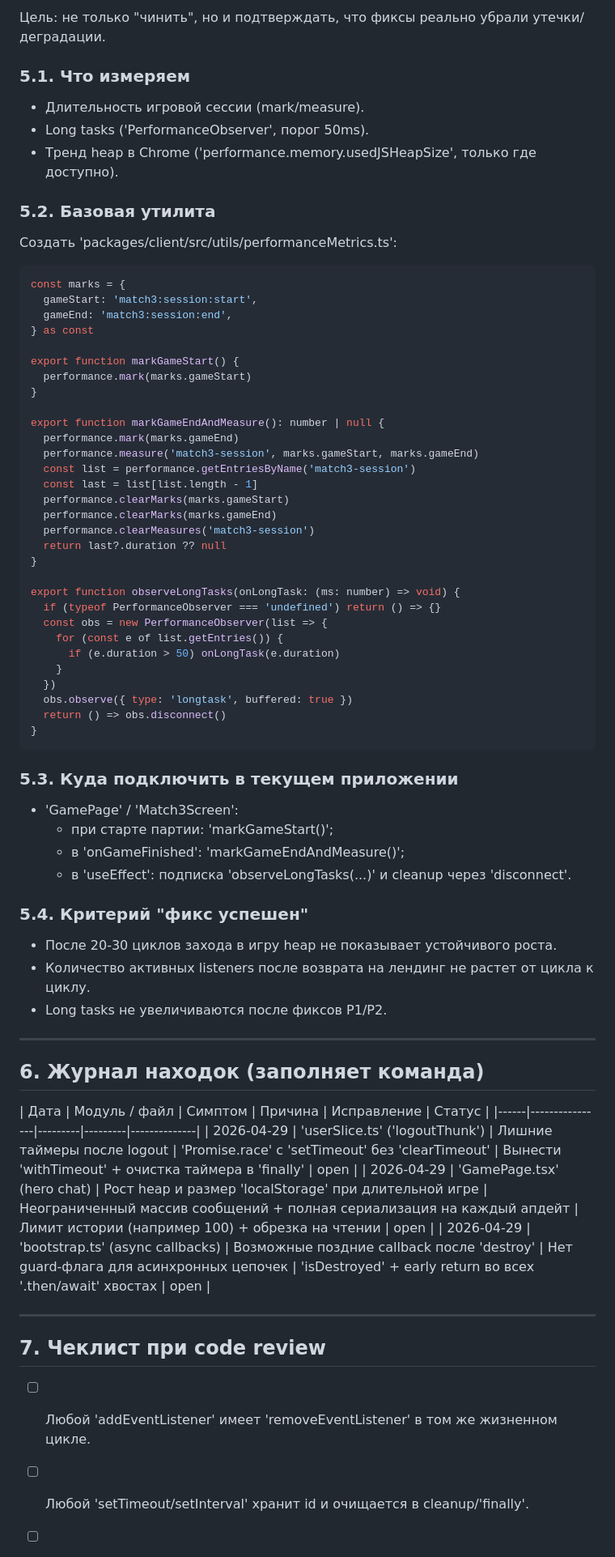
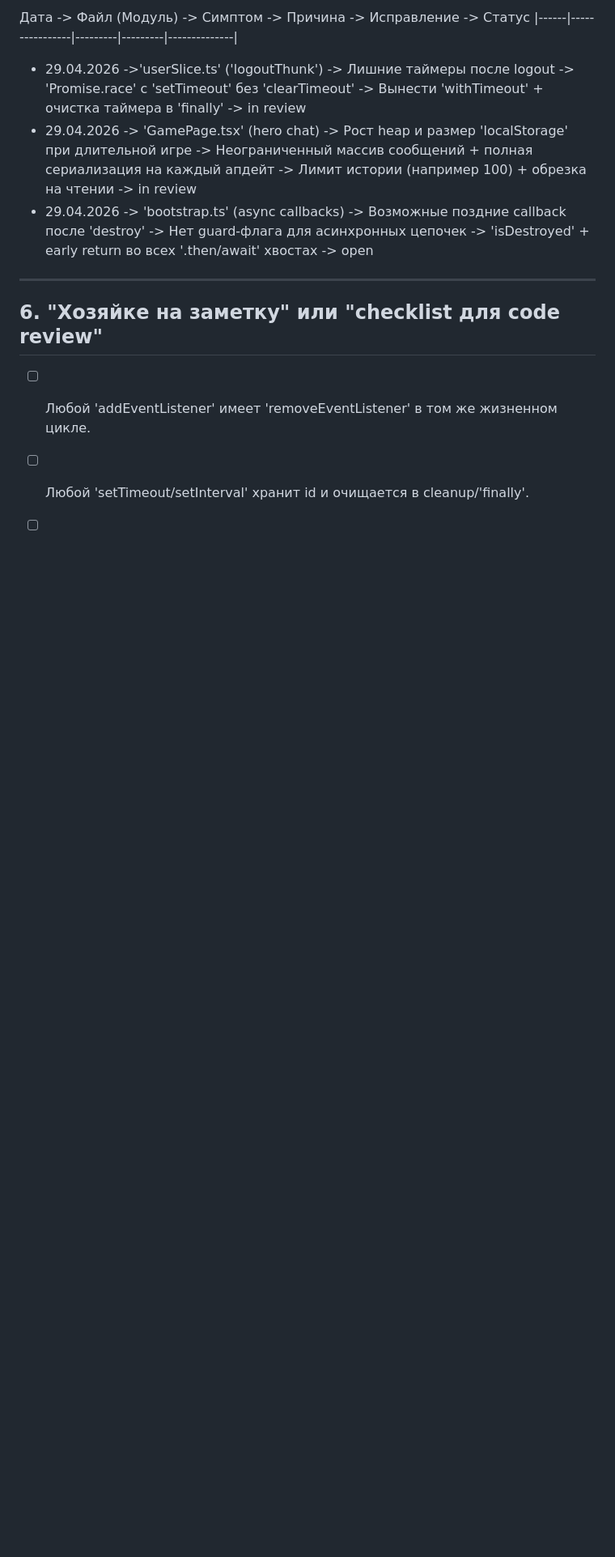
Before and after one commit to kirillchistov/42-gamedev-teamwork, a Markdown page: docs/MEMORYLEAKS.md, the part around one of its changes. Shown at 81% size. Drawn GitHub-style; blank space fills up the shorter version.

Commit message:
feat: 7.6 update MEMORYLEAKS.md

````diff
--- a/docs/MEMORYLEAKS.md
+++ b/docs/MEMORYLEAKS.md
@@ -307,72 +186,13 @@ export function addFullscreenChangeListener(
 
-Цель: не только "чинить", но и подтверждать, что фиксы реально убрали утечки/деградации.
-
-### 5.1. Что измеряем
-- Длительность игровой сессии (mark/measure).
-- Long tasks ('PerformanceObserver', порог 50ms).
-- Тренд heap в Chrome ('performance.memory.usedJSHeapSize', только где доступно).
-
-### 5.2. Базовая утилита
-
-Создать 'packages/client/src/utils/performanceMetrics.ts':
-
-```ts
-const marks = {
-  gameStart: 'match3:session:start',
-  gameEnd: 'match3:session:end',
-} as const
-
-export function markGameStart() {
-  performance.mark(marks.gameStart)
-}
-
-export function markGameEndAndMeasure(): number | null {
-  performance.mark(marks.gameEnd)
-  performance.measure('match3-session', marks.gameStart, marks.gameEnd)
-  const list = performance.getEntriesByName('match3-session')
-  const last = list[list.length - 1]
-  performance.clearMarks(marks.gameStart)
-  performance.clearMarks(marks.gameEnd)
-  performance.clearMeasures('match3-session')
-  return last?.duration ?? null
-}
-
-export function observeLongTasks(onLongTask: (ms: number) => void) {
-  if (typeof PerformanceObserver === 'undefined') return () => {}
-  const obs = new PerformanceObserver(list => {
-    for (const e of list.getEntries()) {
-      if (e.duration > 50) onLongTask(e.duration)
-    }
-  })
-  obs.observe({ type: 'longtask', buffered: true })
-  return () => obs.disconnect()
-}
-```
-
-### 5.3. Куда подключить в текущем приложении
-- 'GamePage' / 'Match3Screen':
-  - при старте партии: 'markGameStart()';
-  - в 'onGameFinished': 'markGameEndAndMeasure()';
-  - в 'useEffect': подписка 'observeLongTasks(...)' и cleanup через 'disconnect'.
-
-### 5.4. Критерий "фикс успешен"
-- После 20-30 циклов захода в игру heap не показывает устойчивого роста.
-- Количество активных listeners после возврата на лендинг не растет от цикла к циклу.
-- Long tasks не увеличиваются после фиксов P1/P2.
+Дата -> Файл (Модуль) -> Симптом -> Причина -> Исправление -> Статус
+|------|----------------|---------|---------|--------------|
+- 29.04.2026 ->'userSlice.ts' ('logoutThunk') -> Лишние таймеры после logout -> 'Promise.race' с 'setTimeout' без 'clearTimeout' -> Вынести 'withTimeout' + очистка таймера в 'finally' -> in review
+- 29.04.2026 -> 'GamePage.tsx' (hero chat) -> Рост heap и размер 'localStorage' при длительной игре -> Неограниченный массив сообщений + полная сериализация на каждый апдейт -> Лимит истории (например 100) + обрезка на чтении -> in review
+- 29.04.2026 -> 'bootstrap.ts' (async callbacks) -> Возможные поздние callback после 'destroy' -> Нет guard-флага для асинхронных цепочек -> 'isDestroyed' + early return во всех '.then/await' хвостах -> open
 
 ---
 
-## 6. Журнал находок (заполняет команда)
-
-| Дата | Модуль / файл | Симптом | Причина | Исправление | Статус |
-|------|----------------|---------|---------|--------------|
-| 2026-04-29 | 'userSlice.ts' ('logoutThunk') | Лишние таймеры после logout | 'Promise.race' с 'setTimeout' без 'clearTimeout' | Вынести 'withTimeout' + очистка таймера в 'finally' | open |
-| 2026-04-29 | 'GamePage.tsx' (hero chat) | Рост heap и размер 'localStorage' при длительной игре | Неограниченный массив сообщений + полная сериализация на каждый апдейт | Лимит истории (например 100) + обрезка на чтении | open |
-| 2026-04-29 | 'bootstrap.ts' (async callbacks) | Возможные поздние callback после 'destroy' | Нет guard-флага для асинхронных цепочек | 'isDestroyed' + early return во всех '.then/await' хвостах | open |
-
----
-
-## 7. Чеклист при code review
+## 6. "Хозяйке на заметку" или "checklist для code review"
 
 - [ ] Любой 'addEventListener' имеет 'removeEventListener' в том же жизненном цикле.
 - [ ] Любой 'setTimeout/setInterval' хранит id и очищается в cleanup/'finally'.
````
Also changed, not shown: other parts of docs/MEMORYLEAKS.md (+18 -139 lines).
